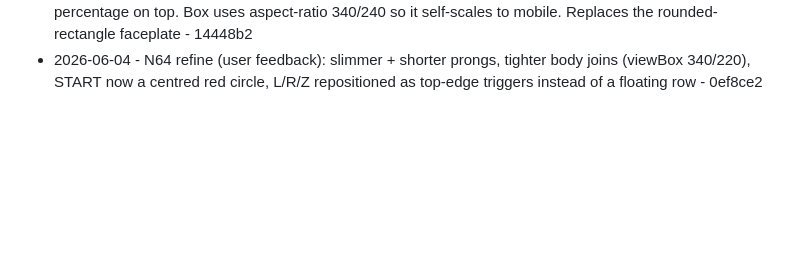
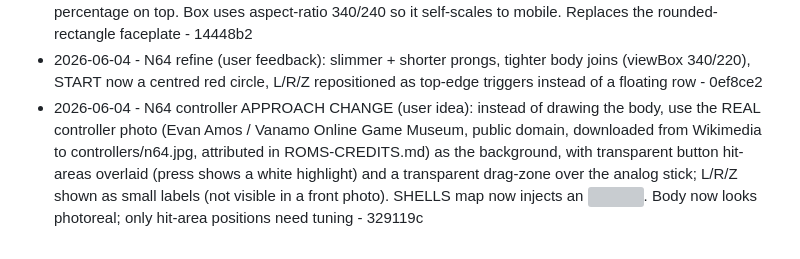
Before and after one commit to Cludes/cludecade, a Markdown page: PROGRESS.md, the part around the change. GitHub-like rendering; blank space fills up the shorter version; grey boxes are pictures that could not be loaded.

Commit message:
Log photo-based N64 controller approach

```diff
--- a/PROGRESS.md
+++ b/PROGRESS.md
@@ -83,3 +83,4 @@ Autonomous improvement log. One line per shipped item: date, what shipped, commi
 - 2026-06-04 - AUTHENTIC CONTROLLERS phase 1 (N64): rebuilt the N64 to actually resemble the hardware - light-grey faceplate, centre grey analog stick with pale knob (steer now routes to the LEFT analog stick via activeDpad override 16-19 so games move), decorative D-pad left, green B / blue A diagonal, yellow C-button diamond wired to the RIGHT analog stick (EmulatorJS buttons 20-23), Z=R2(13), red Start. Verified mupen64plus-next mapping via libretro docs. Mobile-scaled. First proof of the hardware-authentic direction - 55da6ba
 - 2026-06-04 - AUTHENTIC CONTROLLERS: switched N64 to a real SVG silhouette - .pad-shell inline SVG draws the three-pronged trident body (left/right grips, raised centre prong, top body, stick recess + C dish) injected per-console via a SHELLS map in renderController; the live stick/D-pad/B/A/C/Start are overlaid by percentage on top. Box uses aspect-ratio 340/240 so it self-scales to mobile. Replaces the rounded-rectangle faceplate - 14448b2
 - 2026-06-04 - N64 refine (user feedback): slimmer + shorter prongs, tighter body joins (viewBox 340/220), START now a centred red circle, L/R/Z repositioned as top-edge triggers instead of a floating row - 0ef8ce2
+- 2026-06-04 - N64 controller APPROACH CHANGE (user idea): instead of drawing the body, use the REAL controller photo (Evan Amos / Vanamo Online Game Museum, public domain, downloaded from Wikimedia to controllers/n64.jpg, attributed in ROMS-CREDITS.md) as the background, with transparent button hit-areas overlaid (press shows a white highlight) and a transparent drag-zone over the analog stick; L/R/Z shown as small labels (not visible in a front photo). SHELLS map now injects an <img>. Body now looks photoreal; only hit-area positions need tuning - 329119c
```
